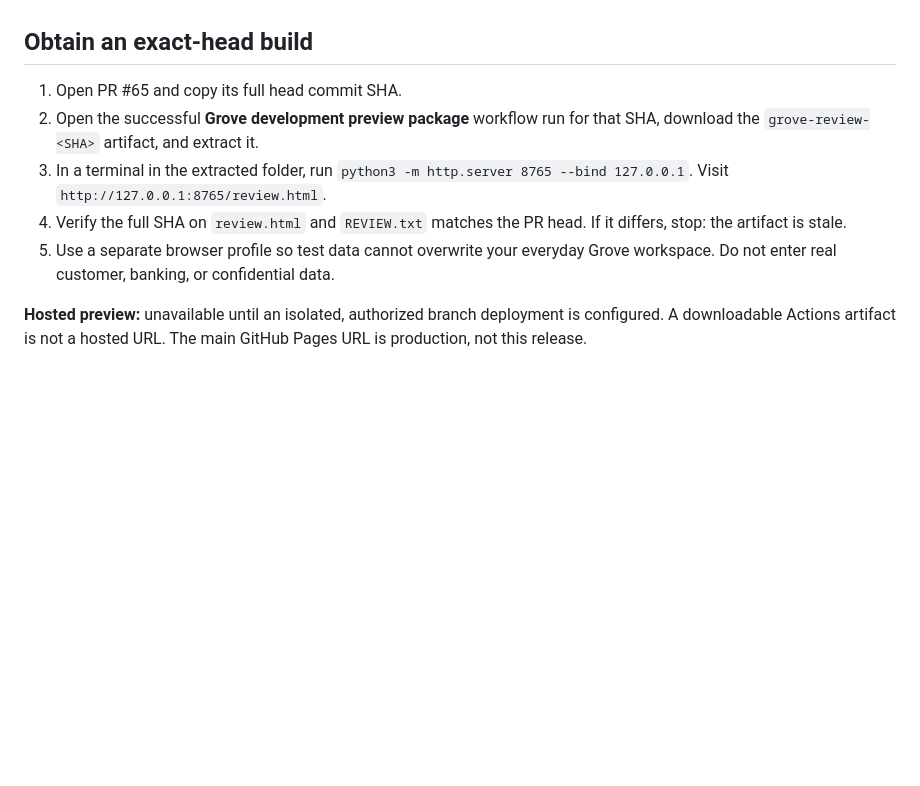
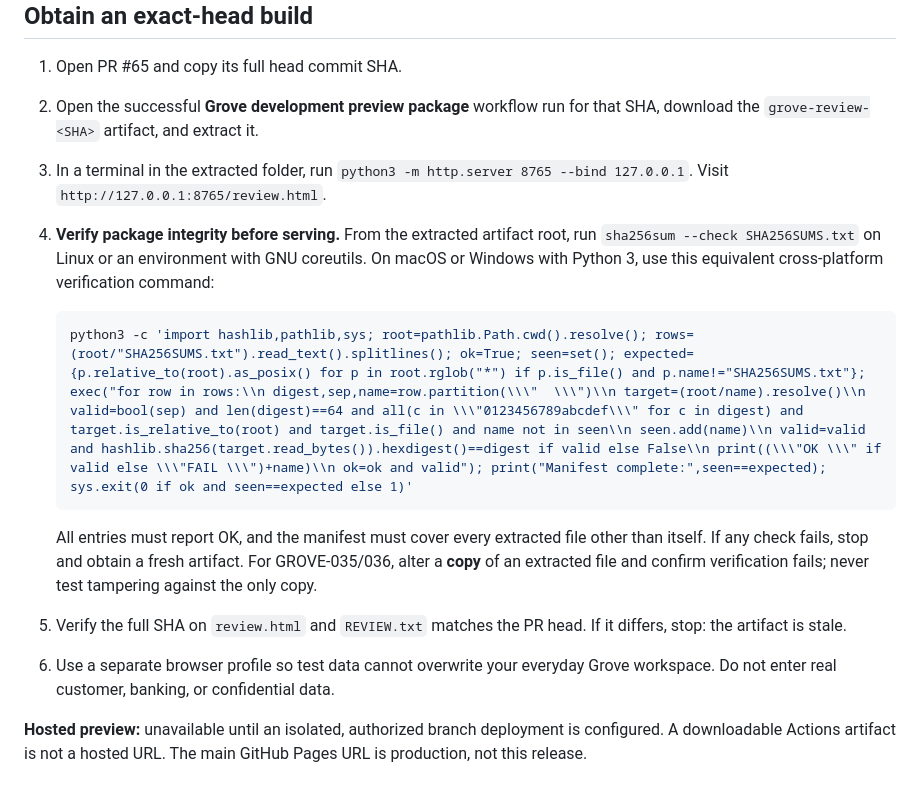
Before and after one commit to Link9060/Resonant-Grove, a Markdown page: docs/PHASE1-ACCEPTANCE.md, the part around the change. GitHub-like rendering; blank space fills up the shorter version.

Commit message:
docs: add integrity verification before local Grove review

````diff
--- a/docs/PHASE1-ACCEPTANCE.md
+++ b/docs/PHASE1-ACCEPTANCE.md
@@ -7,8 +7,15 @@ This guide applies to the **unmerged development branch** in PR #65. It does not
 1. Open PR #65 and copy its full head commit SHA.
 2. Open the successful **Grove development preview package** workflow run for that SHA, download the `grove-review-<SHA>` artifact, and extract it.
 3. In a terminal in the extracted folder, run `python3 -m http.server 8765 --bind 127.0.0.1`. Visit `http://127.0.0.1:8765/review.html`.
-4. Verify the full SHA on `review.html` and `REVIEW.txt` matches the PR head. If it differs, stop: the artifact is stale.
-5. Use a separate browser profile so test data cannot overwrite your everyday Grove workspace. Do not enter real customer, banking, or confidential data.
+4. **Verify package integrity before serving.** From the extracted artifact root, run `sha256sum --check SHA256SUMS.txt` on Linux or an environment with GNU coreutils. On macOS or Windows with Python 3, use this equivalent cross-platform verification command:
+
+   ```bash
+   python3 -c 'import hashlib,pathlib,sys; root=pathlib.Path.cwd().resolve(); rows=(root/"SHA256SUMS.txt").read_text().splitlines(); ok=True; seen=set(); expected={p.relative_to(root).as_posix() for p in root.rglob("*") if p.is_file() and p.name!="SHA256SUMS.txt"}; exec("for row in rows:\\n digest,sep,name=row.partition(\\\"  \\\")\\n target=(root/name).resolve()\\n valid=bool(sep) and len(digest)==64 and all(c in \\\"0123456789abcdef\\\" for c in digest) and target.is_relative_to(root) and target.is_file() and name not in seen\\n seen.add(name)\\n valid=valid and hashlib.sha256(target.read_bytes()).hexdigest()==digest if valid else False\\n print((\\\"OK \\\" if valid else \\\"FAIL \\\")+name)\\n ok=ok and valid"); print("Manifest complete:",seen==expected); sys.exit(0 if ok and seen==expected else 1)'
+   ```
+
+   All entries must report OK, and the manifest must cover every extracted file other than itself. If any check fails, stop and obtain a fresh artifact. For GROVE-035/036, alter a **copy** of an extracted file and confirm verification fails; never test tampering against the only copy.
+5. Verify the full SHA on `review.html` and `REVIEW.txt` matches the PR head. If it differs, stop: the artifact is stale.
+6. Use a separate browser profile so test data cannot overwrite your everyday Grove workspace. Do not enter real customer, banking, or confidential data.
 
 **Hosted preview:** unavailable until an isolated, authorized branch deployment is configured. A downloadable Actions artifact is not a hosted URL. The main GitHub Pages URL is production, not this release.
 
````
